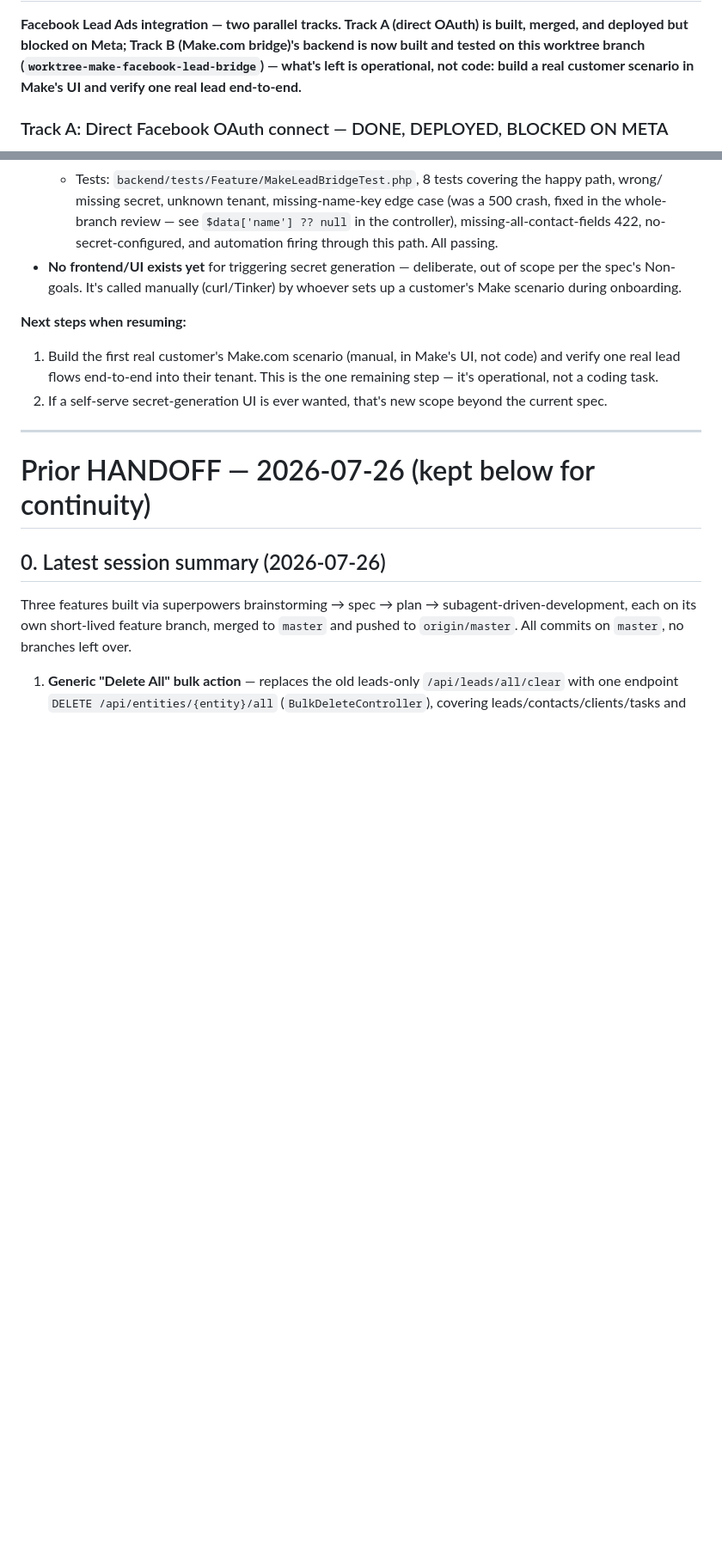
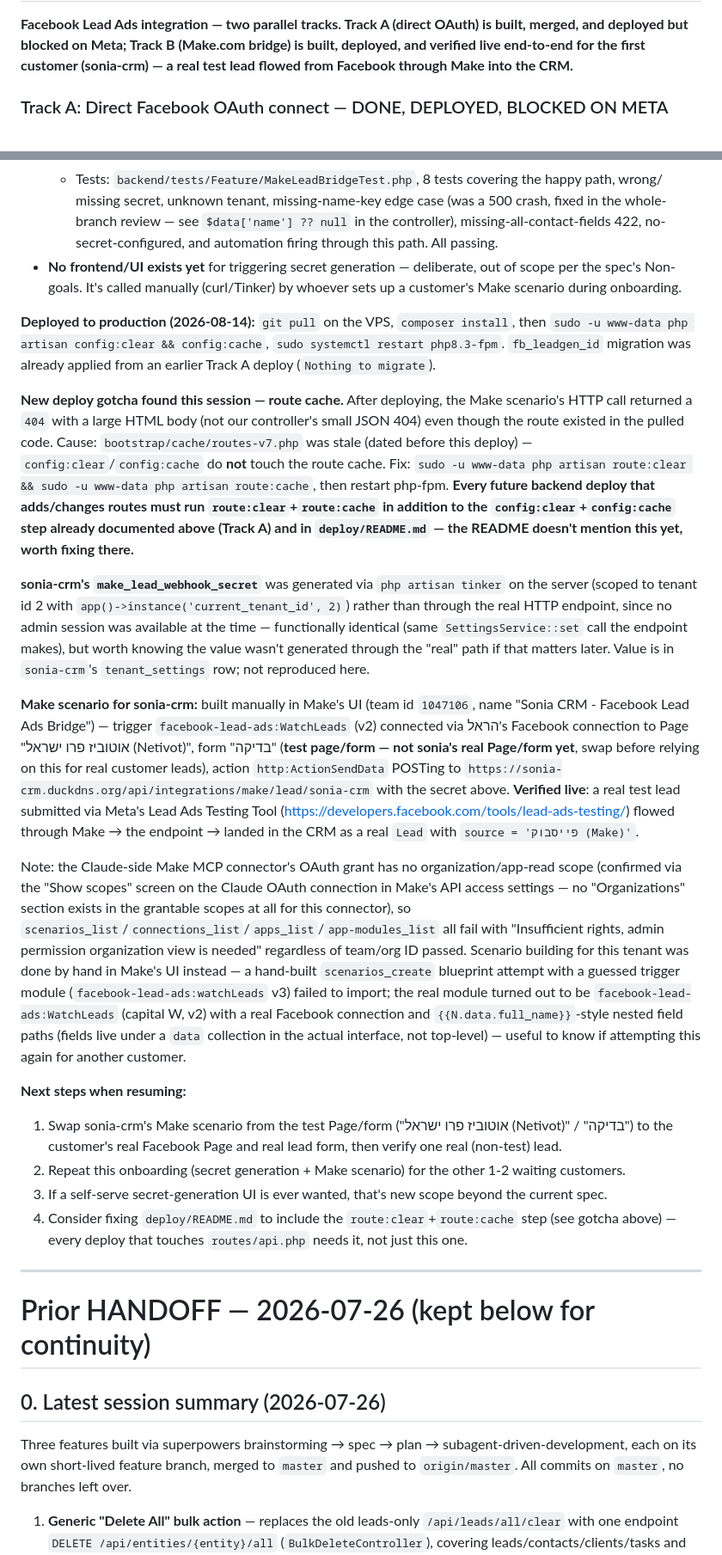
Before and after one commit to autobizproil/AutoBizPro-CRM, a Markdown page: HANDOFF.md, 2 parts joined by grey strips. Shown at 86% size. Drawn GitHub-style; blank space fills up the shorter version.

Commit message:
docs: HANDOFF update for sonia-crm verification + onboarding-automation plan
Records the live end-to-end verification of the Make.com bridge for
sonia-crm (route-cache deploy gotcha, Make MCP scope limitation), and
adds the implementation plan for automating scenario provisioning via
Make's REST API instead of manual UI building per customer.

Co-Authored-By: Claude Sonnet 5 <noreply@anthropic.com>

```diff
--- a/HANDOFF.md
+++ b/HANDOFF.md
@@ -4,8 +4,7 @@
 
 **Facebook Lead Ads integration — two parallel tracks. Track A (direct OAuth) is built, merged, and
-deployed but blocked on Meta; Track B (Make.com bridge)'s backend is now built and tested on this
-worktree branch (`worktree-make-facebook-lead-bridge`) — what's left is operational, not code: build
-a real customer scenario in Make's UI and verify one real lead end-to-end.**
+deployed but blocked on Meta; Track B (Make.com bridge) is built, deployed, and verified live end-to-end
+for the first customer (sonia-crm) — a real test lead flowed from Facebook through Make into the CRM.**
 
 ### Track A: Direct Facebook OAuth connect — DONE, DEPLOYED, BLOCKED ON META
 
@@ -105,11 +104,53 @@ and activates for free once/if Meta's permissions open up.
   spec's Non-goals. It's called manually (curl/Tinker) by whoever sets up a customer's Make scenario
   during onboarding.
 
+**Deployed to production (2026-08-14):** `git pull` on the VPS, `composer install`, then
+`sudo -u www-data php artisan config:clear && config:cache`, `sudo systemctl restart php8.3-fpm`.
+`fb_leadgen_id` migration was already applied from an earlier Track A deploy (`Nothing to migrate`).
+
+**New deploy gotcha found this session — route cache.** After deploying, the Make scenario's HTTP
+call returned a `404` with a large HTML body (not our controller's small JSON 404) even though the
+route existed in the pulled code. Cause: `bootstrap/cache/routes-v7.php` was stale (dated before this
+deploy) — `config:clear`/`config:cache` do **not** touch the route cache. Fix:
+`sudo -u www-data php artisan route:clear && sudo -u www-data php artisan route:cache`, then restart
+php-fpm. **Every future backend deploy that adds/changes routes must run `route:clear`+`route:cache`
+in addition to the `config:clear`+`config:cache` step already documented above (Track A) and in
+`deploy/README.md` — the README doesn't mention this yet, worth fixing there.**
+
+**sonia-crm's `make_lead_webhook_secret`** was generated via `php artisan tinker` on the server
+(scoped to tenant id 2 with `app()->instance('current_tenant_id', 2)`) rather than through the real
+HTTP endpoint, since no admin session was available at the time — functionally identical (same
+`SettingsService::set` call the endpoint makes), but worth knowing the value wasn't generated through
+the "real" path if that matters later. Value is in `sonia-crm`'s `tenant_settings` row; not
+reproduced here.
+
+**Make scenario for sonia-crm:** built manually in Make's UI (team id `1047106`, name "Sonia CRM -
+Facebook Lead Ads Bridge") — trigger `facebook-lead-ads:WatchLeads` (v2) connected via הראל's
+Facebook connection to Page "אוטוביז פרו ישראל (Netivot)", form "בדיקה" (**test page/form — not
+sonia's real Page/form yet**, swap before relying on this for real customer leads), action
+`http:ActionSendData` POSTing to `https://sonia-crm.duckdns.org/api/integrations/make/lead/sonia-crm`
+with the secret above. **Verified live**: a real test lead submitted via Meta's Lead Ads Testing Tool
+(https://developers.facebook.com/tools/lead-ads-testing/) flowed through Make → the endpoint → landed
+in the CRM as a real `Lead` with `source = 'פייסבוק (Make)'`.
+
+Note: the Claude-side Make MCP connector's OAuth grant has no organization/app-read scope (confirmed
+via the "Show scopes" screen on the Claude OAuth connection in Make's API access settings — no
+"Organizations" section exists in the grantable scopes at all for this connector), so
+`scenarios_list`/`connections_list`/`apps_list`/`app-modules_list` all fail with "Insufficient rights,
+admin permission organization view is needed" regardless of team/org ID passed. Scenario building for
+this tenant was done by hand in Make's UI instead — a hand-built `scenarios_create` blueprint attempt
+with a guessed trigger module (`facebook-lead-ads:watchLeads` v3) failed to import; the real module
+turned out to be `facebook-lead-ads:WatchLeads` (capital W, v2) with a real Facebook connection and
+`{{N.data.full_name}}`-style nested field paths (fields live under a `data` collection in the actual
+interface, not top-level) — useful to know if attempting this again for another customer.
+
 **Next steps when resuming:**
-1. Build the first real customer's Make.com scenario (manual, in Make's UI, not code) and verify one
-   real lead flows end-to-end into their tenant. This is the one remaining step — it's operational,
-   not a coding task.
-2. If a self-serve secret-generation UI is ever wanted, that's new scope beyond the current spec.
+1. Swap sonia-crm's Make scenario from the test Page/form ("אוטוביז פרו ישראל (Netivot)" / "בדיקה")
+   to the customer's real Facebook Page and real lead form, then verify one real (non-test) lead.
+2. Repeat this onboarding (secret generation + Make scenario) for the other 1-2 waiting customers.
+3. If a self-serve secret-generation UI is ever wanted, that's new scope beyond the current spec.
+4. Consider fixing `deploy/README.md` to include the `route:clear`+`route:cache` step (see gotcha
+   above) — every deploy that touches `routes/api.php` needs it, not just this one.
 
 ---
 
```
Also changed, not shown: other parts of HANDOFF.md (+3 -3 lines), 2 other files.
